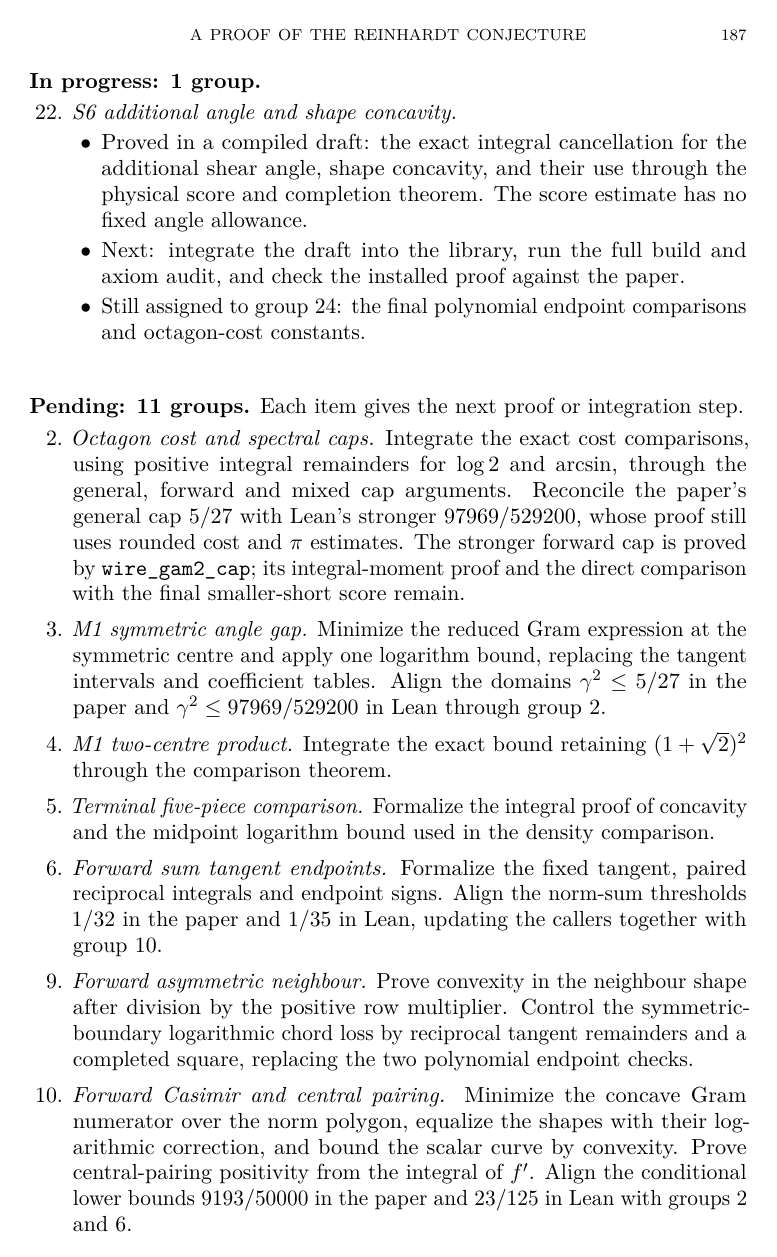
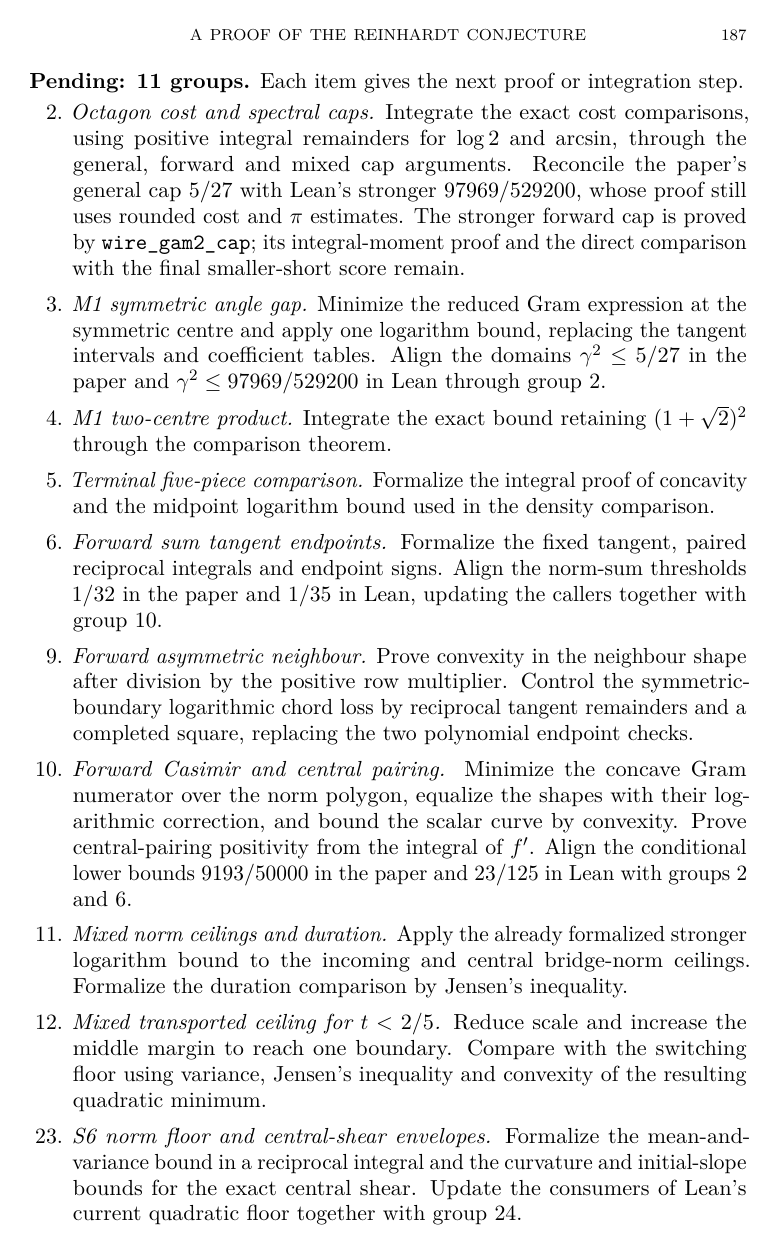
Before and after one commit to vltanh/lean4-smoothed-octagon, a LaTeX paper (docs/paper/main.tex, which reads docs/paper/sections/a10-formal.tex): page 187 of 198. Compiled offline with pdfLaTeX.

Commit message:
refactor(cost): prove S6 by exact angle cancellation [skip ci]

```diff
--- a/docs/paper/sections/a10-formal.tex
+++ b/docs/paper/sections/a10-formal.tex
@@ -71,17 +70,3 @@ Deferred & 14 & 25--38\\
-\medskip\noindent\textbf{In progress: 1 group.}
-
-\begin{enumerate}[label=\arabic*.,leftmargin=2em,itemsep=5pt]
-\item[22.] \emph{S6 additional angle and shape concavity.}
-\begin{itemize}[leftmargin=1.3em,itemsep=2pt,topsep=2pt]
-\item Proved in a compiled draft: the exact integral cancellation for the
-additional shear angle, shape concavity, and their use through the physical
-score and completion theorem. The score estimate has no fixed angle allowance.
-\item Next: integrate the draft into the library, run the full build and axiom
-audit, and check the installed proof against the paper.
-\item Still assigned to group~24: the final polynomial endpoint comparisons
-and octagon-cost constants.
-\end{itemize}
-\end{enumerate}
 
 \medskip\noindent\textbf{Pending: 11 groups.}
 Each item gives the next proof or integration step.
```
Also changed, not shown: docs/paper/main.pdf, docs/paper/sections/a10-formal.tex (21 more changed lines), 8 other files.
